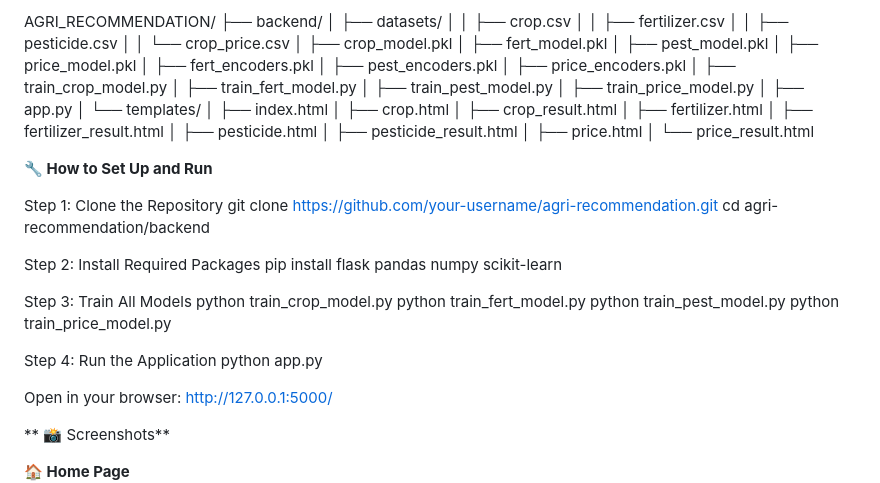
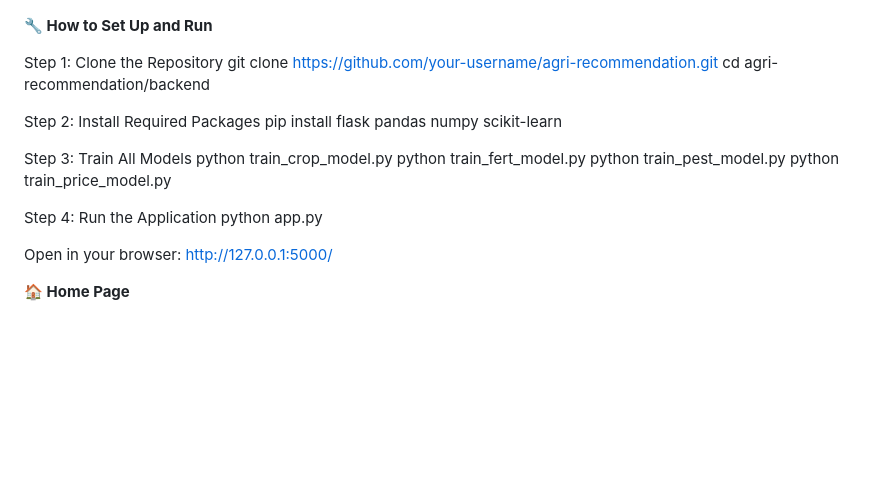
Before and after one commit to sinchana1408/Agriculture_project, a Markdown page: README.md, the part around the change printed below. Drawn GitHub-style; blank space fills up the shorter version.

```diff
--- a/README.md
+++ b/README.md
@@ -19,33 +20,4 @@ This system helps improve agricultural decision-making for farmers, students, an
 
-AGRI_RECOMMENDATION/
-├── backend/
-│   ├── datasets/
-│   │   ├── crop.csv
-│   │   ├── fertilizer.csv
-│   │   ├── pesticide.csv
-│   │   └── crop_price.csv
-│   ├── crop_model.pkl
-│   ├── fert_model.pkl
-│   ├── pest_model.pkl
-│   ├── price_model.pkl
-│   ├── fert_encoders.pkl
-│   ├── pest_encoders.pkl
-│   ├── price_encoders.pkl
-│   ├── train_crop_model.py
-│   ├── train_fert_model.py
-│   ├── train_pest_model.py
-│   ├── train_price_model.py
-│   ├── app.py
-│   └── templates/
-│       ├── index.html
-│       ├── crop.html
-│       ├── crop_result.html
-│       ├── fertilizer.html
-│       ├── fertilizer_result.html
-│       ├── pesticide.html
-│       ├── pesticide_result.html
-│       ├── price.html
-│       └── price_result.html
 
 **🔧 How to Set Up and Run**
 
@@ -67,8 +39,6 @@ Step 4: Run the Application
 
 Open in your browser:
     http://127.0.0.1:5000/
-
-** 📸 Screenshots**
 
 **🏠 Home Page**
 ![Home Page](https://github.com/sinchana1408/Agriculture_project/blob/f1f14645414e64852a0d7d180e940aa926f02468/Screenshot%202025-07-07%20184022.png )
```
Also changed, not shown: other parts of README.md (+1 -0 lines).
